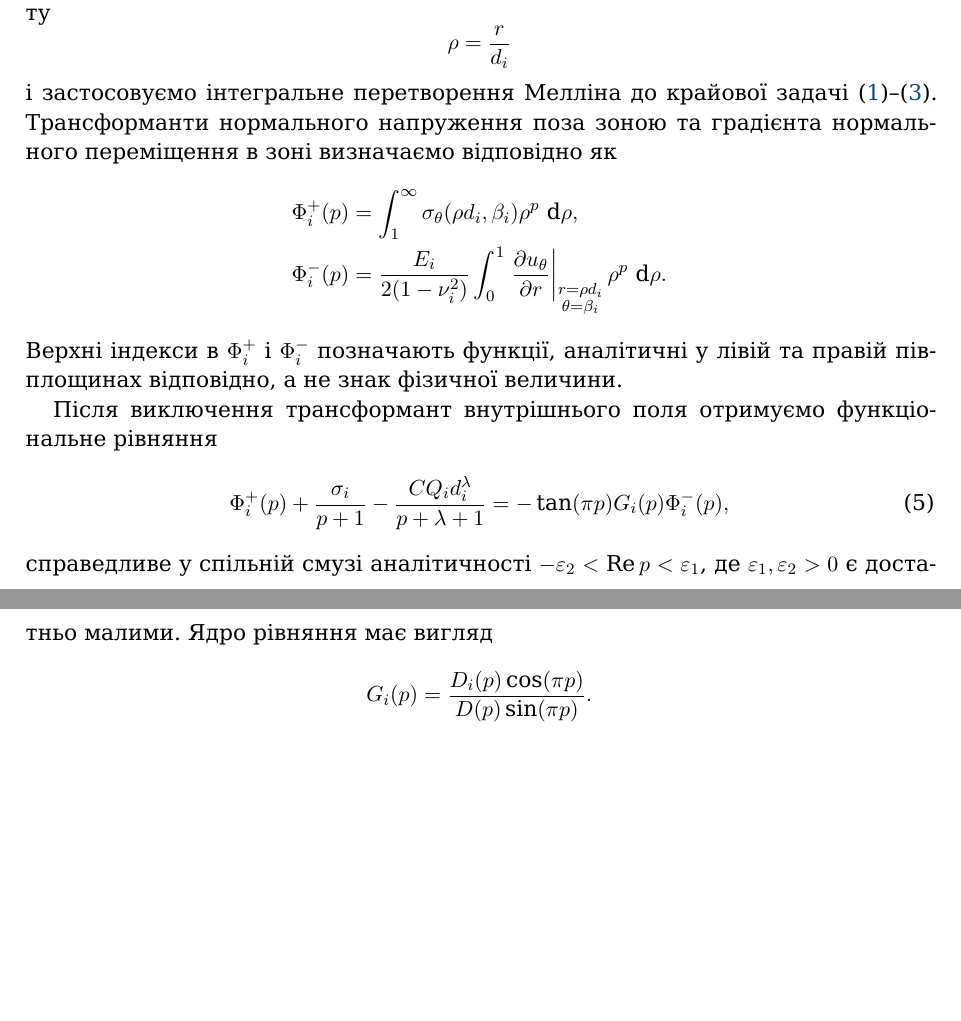
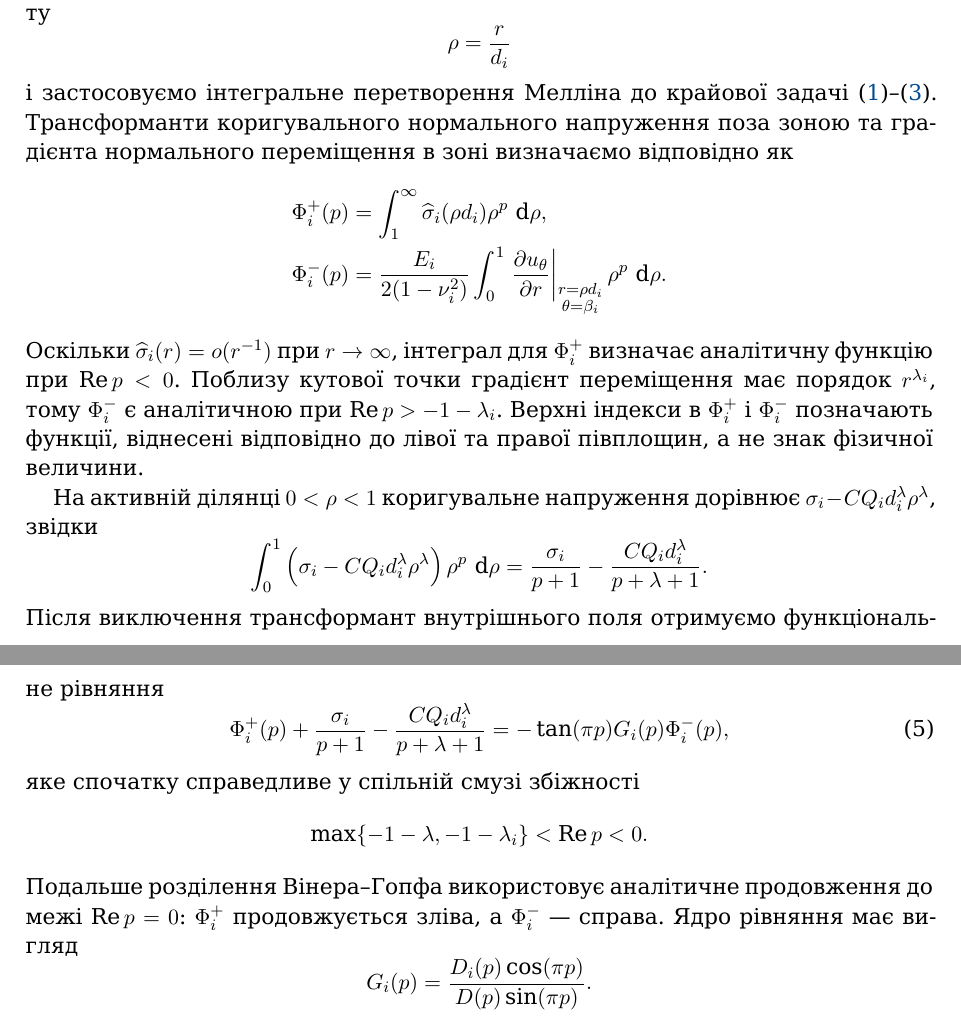
Before and after one commit to mfs9697/Dudyk, a LaTeX paper (manuscript/latex/main.tex, which reads manuscript/latex/sections/03_process_zone_parameters.tex): two parts of pages 7 and 8 of 22, joined at a grey line, cut so that both start at the same text, the shorter picture padded with empty space. Compiled offline with XeLaTeX; a missing font is replaced by an installed copy or a similar font.

Commit message:
Resolve Mellin-transform analyticity in Ukrainian Section 3

```diff
--- a/manuscript/latex/sections/03_process_zone_parameters.tex
+++ b/manuscript/latex/sections/03_process_zone_parameters.tex
@@ -11,13 +11,13 @@
 \end{equation*}
 і застосовуємо інтегральне перетворення Мелліна до крайової задачі
 \eqref{eq:interface-boundary-conditions}--\eqref{eq:matched-far-field}.
-Трансформанти нормального напруження поза зоною та градієнта нормального
-переміщення в зоні визначаємо відповідно як
+Трансформанти коригувального нормального напруження поза зоною та
+градієнта нормального переміщення в зоні визначаємо відповідно як
 \begin{equation*}
 \begin{aligned}
   \Phi_i^+(p)
     &=\int_1^\infty
-      \sigma_\theta(\rho d_i,\beta_i)\rho^p\,\dd\rho,\\
+      \widehat{\sigma}_i(\rho d_i)\rho^p\,\dd\rho,\\
   \Phi_i^-(p)
     &=\frac{E_i}{2(1-\nu_i^2)}
       \int_0^1
@@ -27,9 +27,24 @@
       \rho^p\,\dd\rho.
 \end{aligned}
 \end{equation*}
-Верхні індекси в $\Phi_i^+$ і $\Phi_i^-$ позначають функції, аналітичні
-у лівій та правій півплощинах відповідно, а не знак фізичної величини.
+Оскільки $\widehat{\sigma}_i(r)=o(r^{-1})$ при $r\to\infty$,
+інтеграл для $\Phi_i^+$ визначає аналітичну функцію при
+$\operatorname{Re}p<0$. Поблизу кутової точки градієнт переміщення
+має порядок $r^{\lambda_i}$, тому $\Phi_i^-$ є аналітичною при
+$\operatorname{Re}p>-1-\lambda_i$. Верхні індекси в $\Phi_i^+$ і
+$\Phi_i^-$ позначають функції, віднесені відповідно до лівої та правої
+півплощин, а не знак фізичної величини.
 
+На активній ділянці $0<\rho<1$ коригувальне напруження дорівнює
+$\sigma_i-CQ_i d_i^\lambda\rho^\lambda$, звідки
+\begin{equation*}
+  \int_0^1
+  \left(\sigma_i-CQ_i d_i^\lambda\rho^\lambda\right)
+  \rho^p\,\dd\rho
+  =
+  \frac{\sigma_i}{p+1}
+  -\frac{CQ_i d_i^\lambda}{p+\lambda+1}.
+\end{equation*}
 Після виключення трансформант внутрішнього поля отримуємо функціональне
 рівняння
 \begin{equation}
@@ -39,9 +54,14 @@
   -\frac{CQ_i d_i^\lambda}{p+\lambda+1}
   =-\tan(\pi p)G_i(p)\Phi_i^-(p),
 \end{equation}
-справедливе у спільній смузі аналітичності
-$-\varepsilon_2<\operatorname{Re}p<\varepsilon_1$, де
-$\varepsilon_1,\varepsilon_2>0$ є достатньо малими. Ядро рівняння має
+яке спочатку справедливе у спільній смузі збіжності
+\begin{equation*}
+  \max\{-1-\lambda,-1-\lambda_i\}
+  <\operatorname{Re}p<0.
+\end{equation*}
+Подальше розділення Вінера--Гопфа використовує аналітичне продовження
+до межі $\operatorname{Re}p=0$: $\Phi_i^+$ продовжується зліва, а
+$\Phi_i^-$ --- справа. Ядро рівняння має
 вигляд
 \begin{equation*}
   G_i(p)=\frac{D_i(p)\cos(\pi p)}{D(p)\sin(\pi p)}.
```
